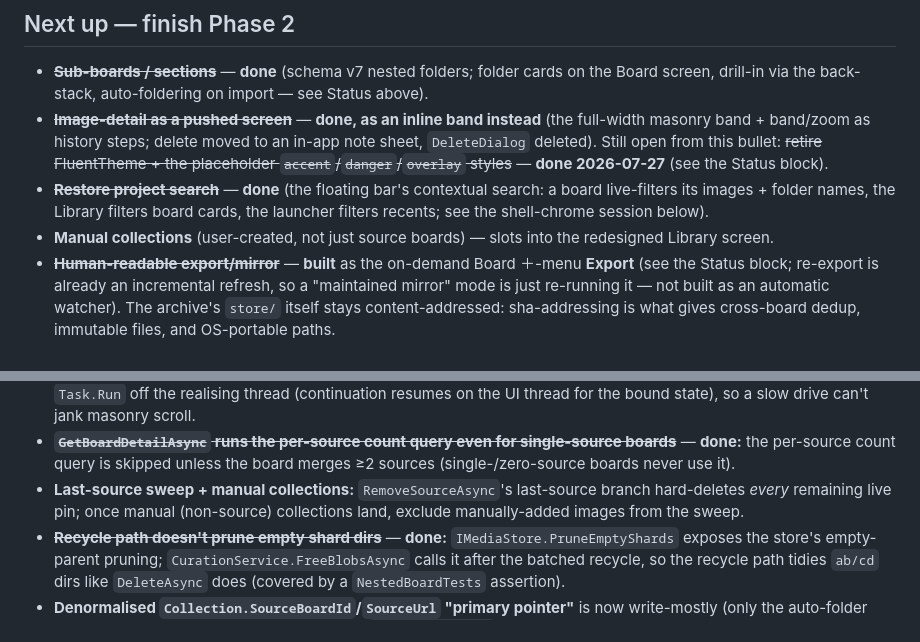
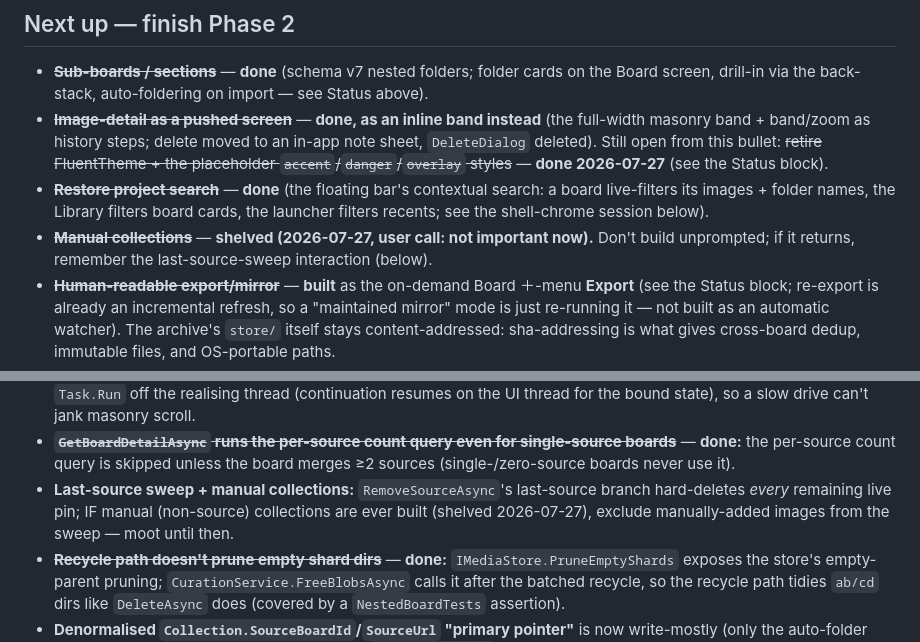
Before and after one commit to adanub/Hoard, a Markdown page: ROADMAP.md, 2 parts joined by grey strips. Rendered like a GitHub page.

Commit message:
docs: shelve manual collections (not important now)

```diff
--- a/ROADMAP.md
+++ b/ROADMAP.md
@@ -585,7 +585,8 @@ idiom, dead usings/`Focusable` removed, BusyBar added to the gallery, CLAUDE.md'
 - ~~**Restore project search**~~ — **done** (the floating bar's contextual search: a board live-filters its
   images + folder names, the Library filters board cards, the launcher filters recents; see the shell-chrome
   session below).
-- **Manual collections** (user-created, not just source boards) — slots into the redesigned Library screen.
+- ~~**Manual collections**~~ — **shelved (2026-07-27, user call: not important now).** Don't build
+  unprompted; if it returns, remember the last-source-sweep interaction (below).
 - ~~**Human-readable export/mirror**~~ — **built** as the on-demand Board ＋-menu **Export** (see the
   Status block; re-export is already an incremental refresh, so a "maintained mirror" mode is just
   re-running it — not built as an automatic watcher). The archive's `store/` itself stays
@@ -623,7 +624,8 @@ idiom, dead usings/`Focusable` removed, BusyBar added to the gallery, CLAUDE.md'
 - ~~**`GetBoardDetailAsync` runs the per-source count query even for single-source boards**~~ — **done:** the
   per-source count query is skipped unless the board merges ≥2 sources (single-/zero-source boards never use it).
 - **Last-source sweep + manual collections:** `RemoveSourceAsync`'s last-source branch hard-deletes *every*
-  remaining live pin; once manual (non-source) collections land, exclude manually-added images from the sweep.
+  remaining live pin; IF manual (non-source) collections are ever built (shelved 2026-07-27), exclude
+  manually-added images from the sweep — moot until then.
 - ~~**Recycle path doesn't prune empty shard dirs**~~ — **done:** `IMediaStore.PruneEmptyShards` exposes the
   store's empty-parent pruning; `CurationService.FreeBlobsAsync` calls it after the batched recycle, so the
   recycle path tidies `ab/cd` dirs like `DeleteAsync` does (covered by a `NestedBoardTests` assertion).
```
